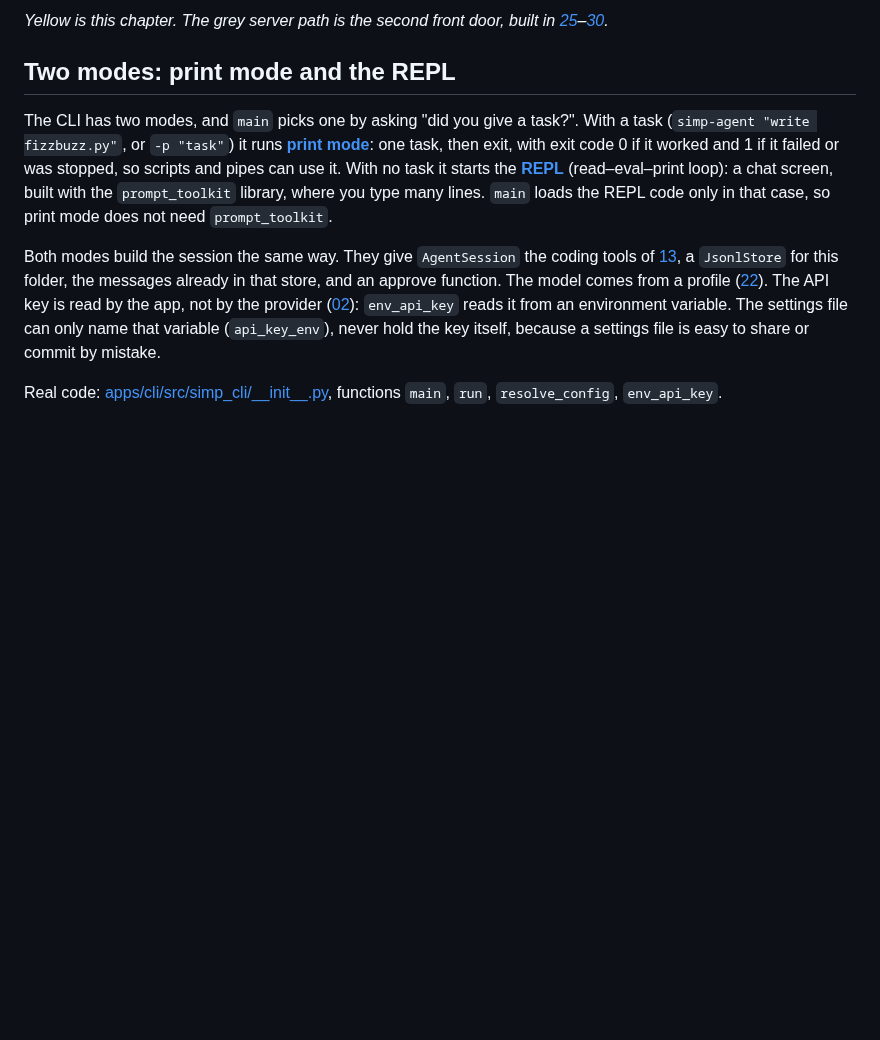
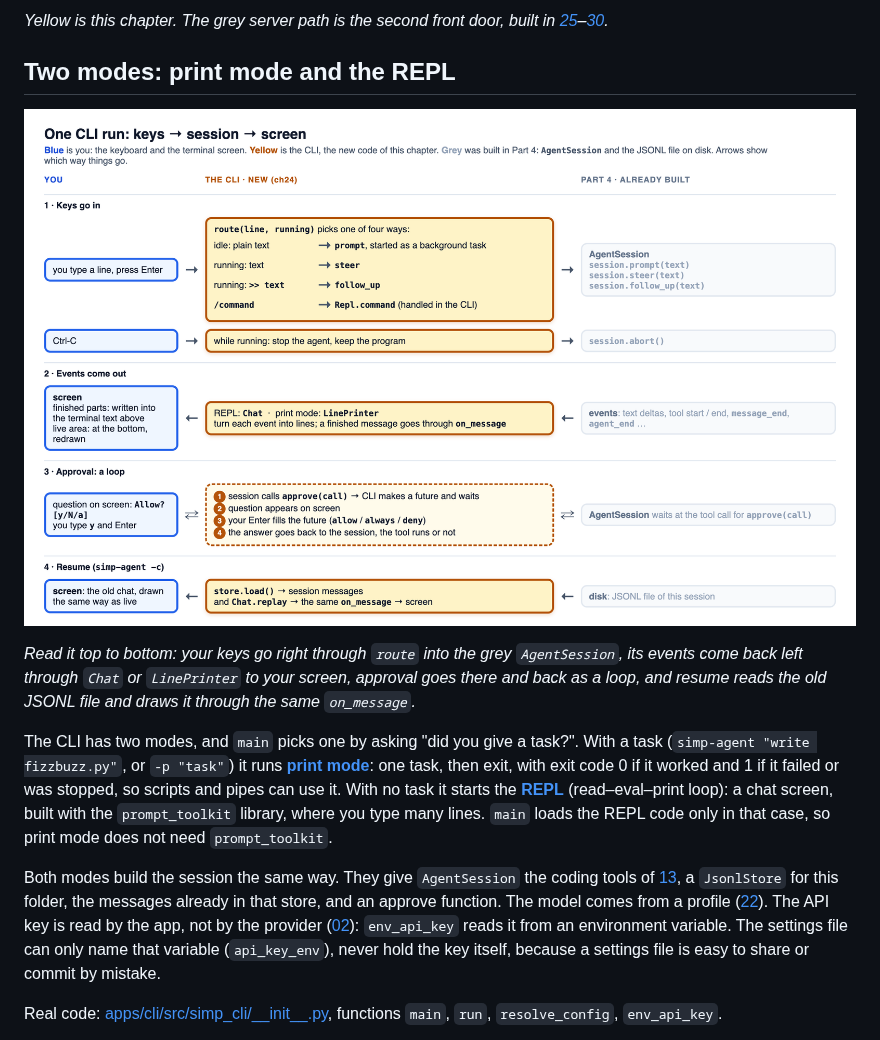
Before and after one commit to danhugo/simp-agent, a Markdown page: docs/guidebook/24-cli.md, the part around the change. Drawn GitHub-style; pictures changed too: docs/guidebook/img/24-cli-run.png (added); blank space fills up the shorter version.

Commit message:
guidebook ch24: picture of one CLI run (keys → session → screen)
Co-Authored-By: Claude Opus 5.5 <noreply@anthropic.com>

```diff
--- a/docs/guidebook/24-cli.md
+++ b/docs/guidebook/24-cli.md
@@ -27,6 +27,10 @@ flowchart LR
 *Yellow is this chapter. The grey server path is the second front door, built in [25](25-server-run.md)–[30](30-web-client.md).*
 
 ## Two modes: print mode and the REPL
+
+![One CLI run: keys go in through route to the session, events come back through Chat or LinePrinter to the screen, approval is a loop, resume reads the JSONL file](img/24-cli-run.png)
+
+*Read it top to bottom: your keys go right through `route` into the grey `AgentSession`, its events come back left through `Chat` or `LinePrinter` to your screen, approval goes there and back as a loop, and resume reads the old JSONL file and draws it through the same `on_message`.*
 
 The CLI has two modes, and `main` picks one by asking "did you give a task?". With a task (`simp-agent "write fizzbuzz.py"`, or `-p "task"`) it runs **[print mode](glossary.md#print-mode)**: one task, then exit, with exit code 0 if it worked and 1 if it failed or was stopped, so scripts and pipes can use it. With no task it starts the **[REPL](glossary.md#repl)** (read–eval–print loop): a chat screen, built with the `prompt_toolkit` library, where you type many lines. `main` loads the REPL code only in that case, so print mode does not need `prompt_toolkit`.
 
```
Also changed, not shown: docs/guidebook/changelog.md (+1 -0 lines), 1 other file.
